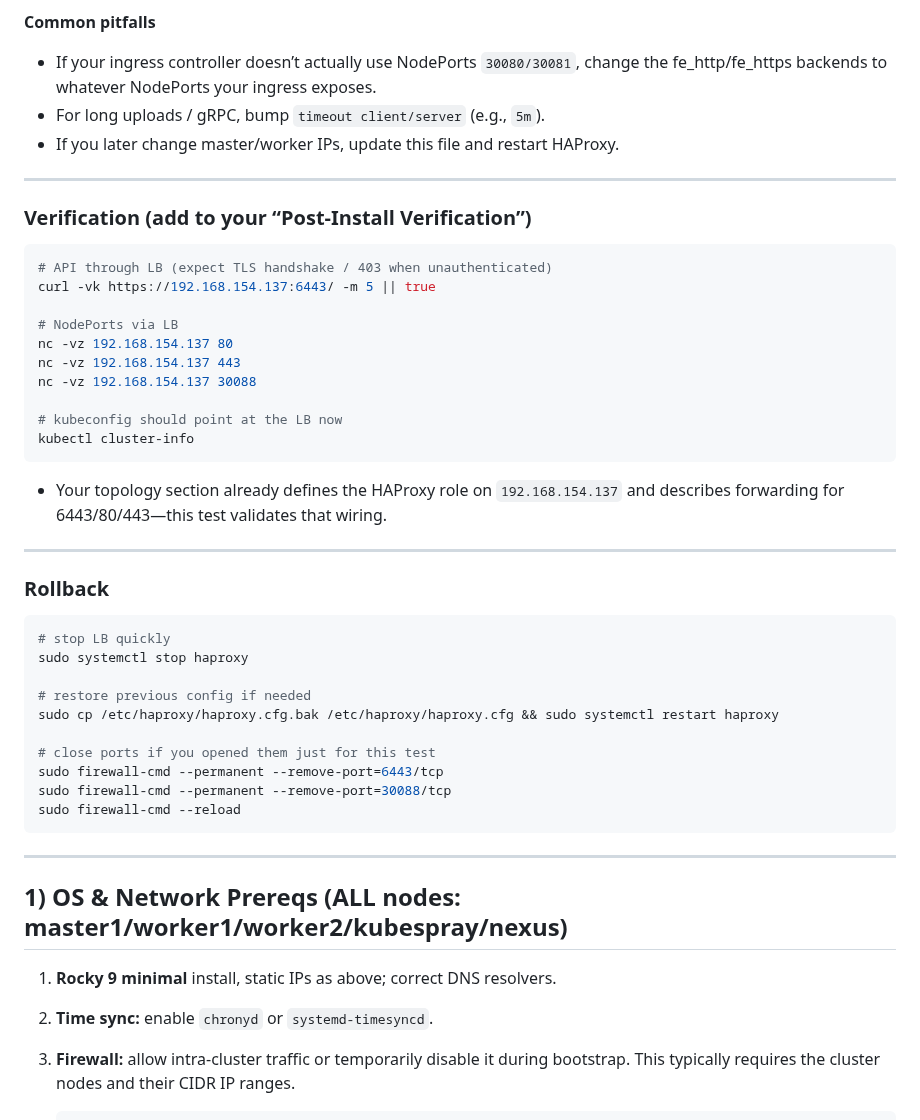
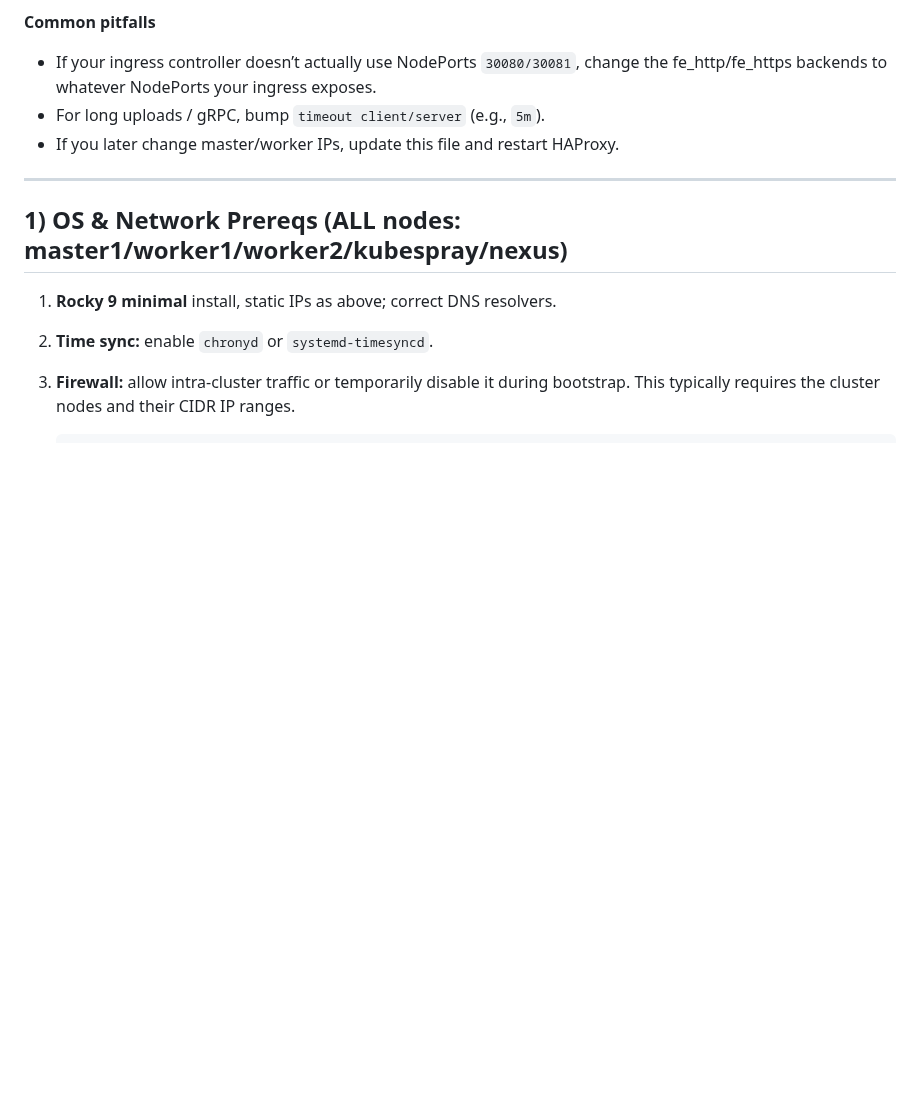
Before and after one commit to A-Soltani255/Kubespray, a Markdown page: Installing-Airgapped-Kubernetes-Cluster-Using-Kubespray.md, the part around one of its changes. Rendered like a GitHub page; blank space fills up the shorter version.

````diff
--- a/Installing-Airgapped-Kubernetes-Cluster-Using-Kubespray.md
+++ b/Installing-Airgapped-Kubernetes-Cluster-Using-Kubespray.md
@@ -299,42 +299,6 @@ printf "apiserver_loadbalancer_domain_name: 192.168.154.137\napiserver_loadbalan
 * If your ingress controller doesn’t actually use NodePorts `30080/30081`, change the fe_http/fe_https backends to whatever NodePorts your ingress exposes.
 * For long uploads / gRPC, bump `timeout client/server` (e.g., `5m`).
 * If you later change master/worker IPs, update this file and restart HAProxy.
-
----
-
-### Verification (add to your “Post-Install Verification”)
-
-```bash
-# API through LB (expect TLS handshake / 403 when unauthenticated)
-curl -vk https://192.168.154.137:6443/ -m 5 || true
-
-# NodePorts via LB
-nc -vz 192.168.154.137 80
-nc -vz 192.168.154.137 443
-nc -vz 192.168.154.137 30088
-
-# kubeconfig should point at the LB now
-kubectl cluster-info
-```
-
-* Your topology section already defines the HAProxy role on `192.168.154.137` and describes forwarding for 6443/80/443—this test validates that wiring.
-
----
-
-### Rollback
-
-```bash
-# stop LB quickly
-sudo systemctl stop haproxy
-
-# restore previous config if needed
-sudo cp /etc/haproxy/haproxy.cfg.bak /etc/haproxy/haproxy.cfg && sudo systemctl restart haproxy
-
-# close ports if you opened them just for this test
-sudo firewall-cmd --permanent --remove-port=6443/tcp
-sudo firewall-cmd --permanent --remove-port=30088/tcp
-sudo firewall-cmd --reload
-```
 
 
 
````
Also changed, not shown: other parts of Installing-Airgapped-Kubernetes-Cluster-Using-Kubespray.md (+59 -36 lines).
